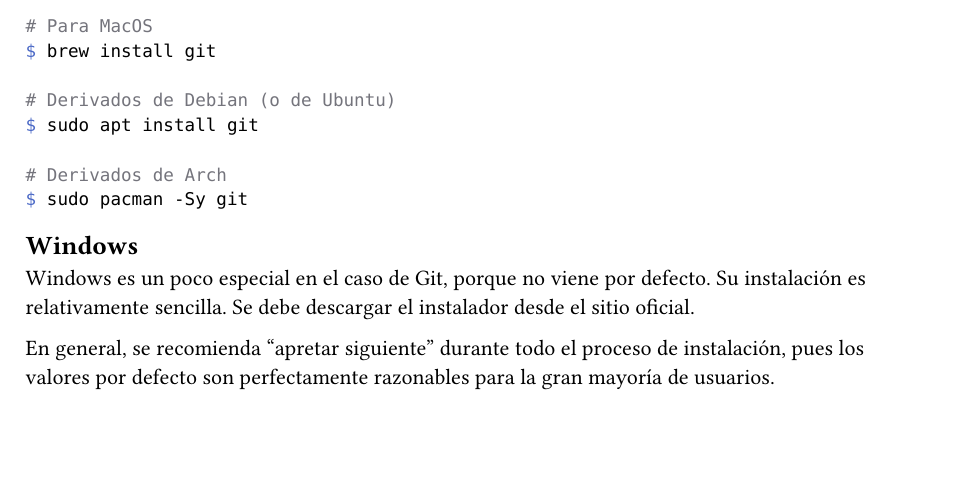
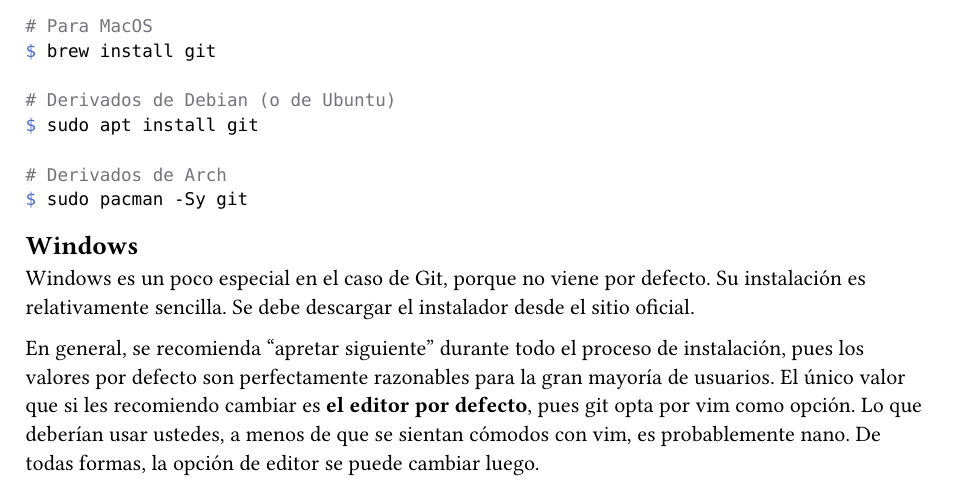
Before and after one commit to exdevutem/taller-git, a Typst document (src/instalacion.typ): part of the page, cut so that both start at the same text, the shorter picture padded with empty space. Compiled offline with Typst 0.15.

Commit message:
Commit desde windows

```diff
--- a/src/instalacion.typ
+++ b/src/instalacion.typ
@@ -20,4 +20,4 @@
 == Windows
 Windows es un poco especial en el caso de Git, porque no viene por defecto. Su instalación es relativamente sencilla. Se debe #link("https://git-scm.com/download/win")[descargar el instalador desde el sitio oficial].
 
-En general, se recomienda "apretar siguiente" durante todo el proceso de instalación, pues los valores por defecto son perfectamente razonables para la gran mayoría de usuarios.
+En general, se recomienda "apretar siguiente" durante todo el proceso de instalación, pues los valores por defecto son perfectamente razonables para la gran mayoría de usuarios. El único valor que si les recomiendo cambiar es *el editor por defecto*, pues git opta por vim como opción. Lo que deberían usar ustedes, a menos de que se sientan cómodos con vim, es probablemente nano. De todas formas, la opción de editor se puede cambiar luego.
```
